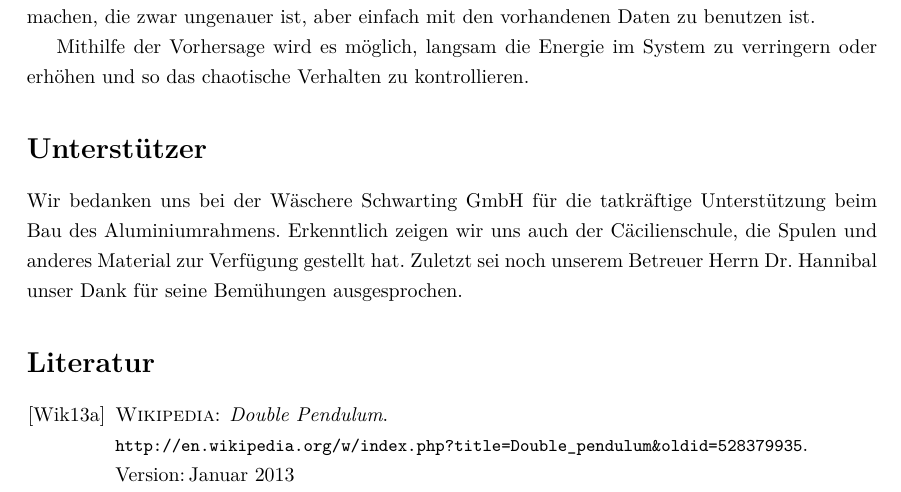
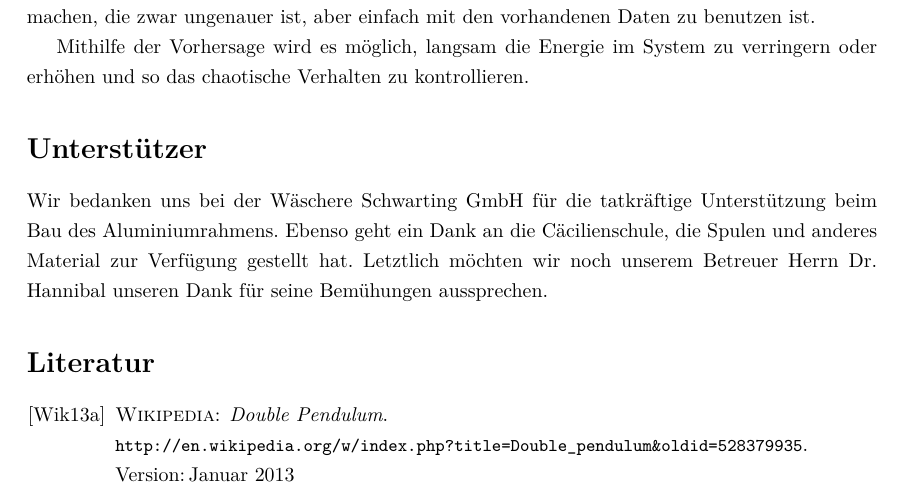
Before and after one commit to tychon/chaospendel-doc, a LaTeX paper (doc-ger/Dokumentation.tex): part of page 12 of 20, cut so that both start at the same text. Compiled offline with pdfLaTeX.

Commit message:
neue Formulierung fuer Unterstuetzer

```diff
--- a/doc-ger/Dokumentation.tex
+++ b/doc-ger/Dokumentation.tex
@@ -89,8 +89,8 @@ Mithilfe der Vorhersage wird es möglich, langsam die Energie im System zu verri
 \addcontentsline{toc}{section}{Unterstützer}
 
 Wir bedanken uns bei der Wäschere Schwarting GmbH für die tatkräftige Unterstützung beim Bau des Aluminiumrahmens.
-Erkenntlich zeigen wir uns auch der Cäcilienschule, die Spulen und anderes Material zur Verfügung gestellt hat.
-Zuletzt sei noch unserem Betreuer Herrn Dr. Hannibal unser Dank für seine Bemühungen ausgesprochen.
+Ebenso geht ein Dank an die Cäcilienschule, die Spulen und anderes Material zur Verfügung gestellt hat.
+Letztlich möchten wir noch unserem Betreuer Herrn Dr. Hannibal unseren Dank für seine Bemühungen aussprechen.
 
 \addcontentsline{toc}{section}{Literatur}
 \bibliographystyle{alphadin}
```
Also changed, not shown: 1 other file.
